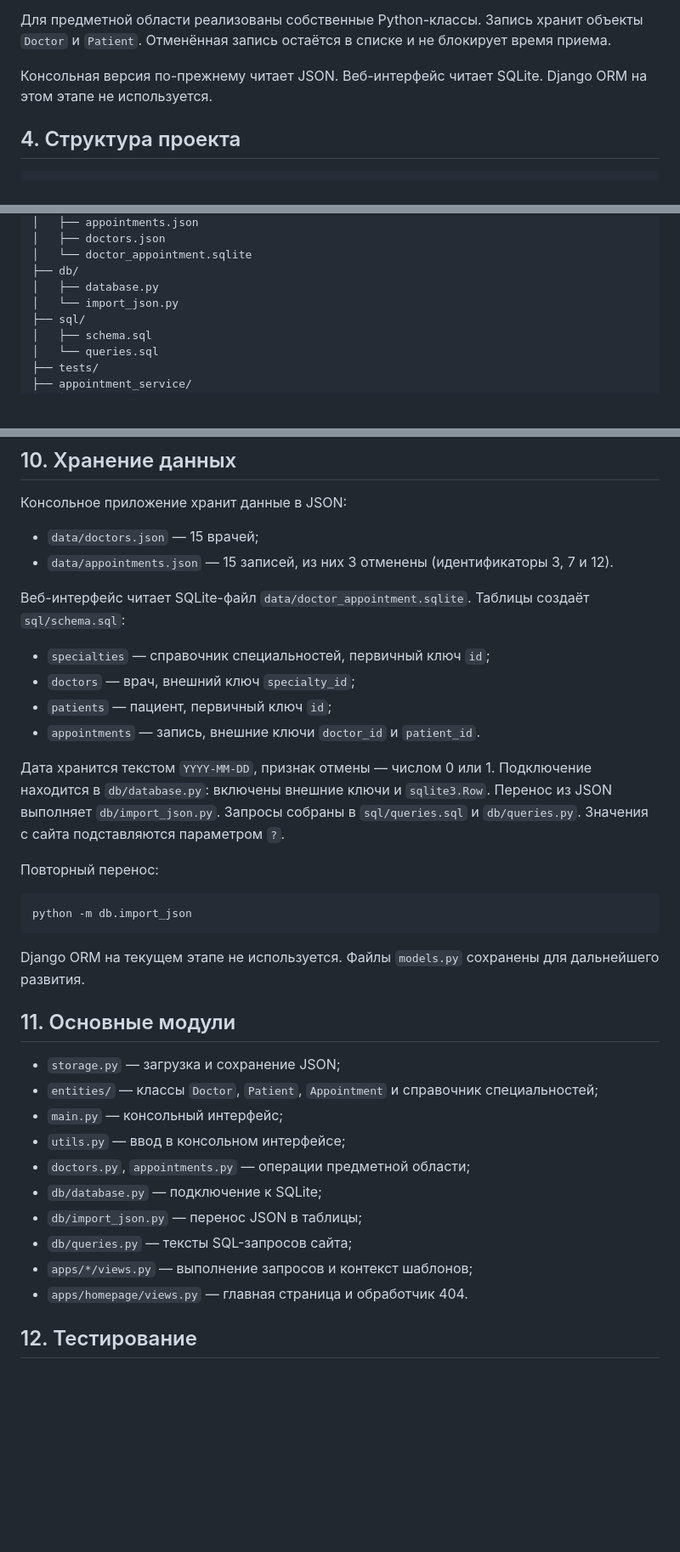
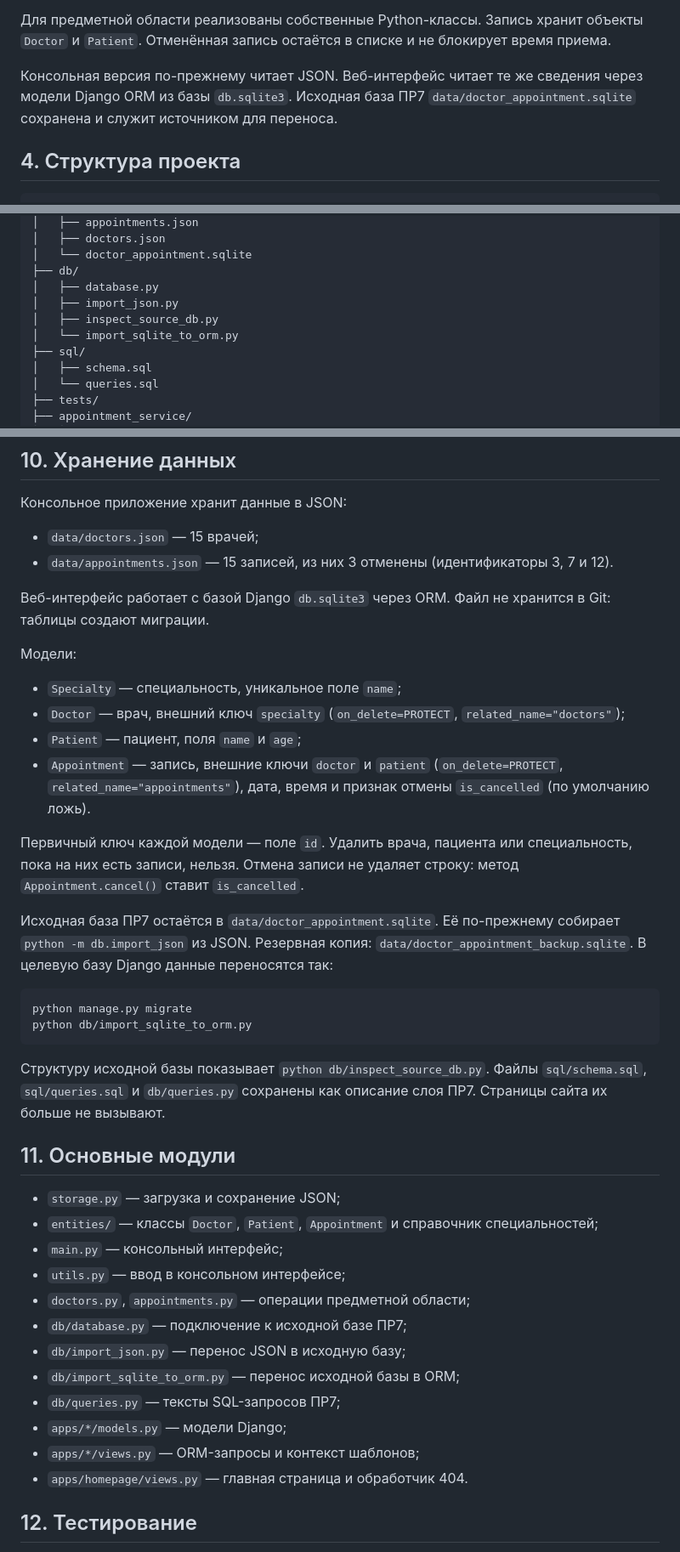
Before and after one commit to katshuuu/doctor-appointment-service, a Markdown page: README.md, 3 parts joined by grey strips. Shown at 85% size. GitHub-like rendering; blank space fills up the shorter version.

Commit message:
PR9: обновить README

````diff
--- a/README.md
+++ b/README.md
@@ -42,7 +43,9 @@
 остаётся в списке и не блокирует время приема.
 
 Консольная версия по-прежнему читает JSON. Веб-интерфейс читает
-SQLite. Django ORM на этом этапе не используется.
+те же сведения через модели Django ORM из базы `db.sqlite3`.
+Исходная база ПР7 `data/doctor_appointment.sqlite` сохранена
+и служит источником для переноса.
 
 ## 4. Структура проекта
 
@@ -80,7 +83,9 @@ doctor-appointment-service/
 │   └── doctor_appointment.sqlite
 ├── db/
 │   ├── database.py
-│   └── import_json.py
+│   ├── import_json.py
+│   ├── inspect_source_db.py
+│   └── import_sqlite_to_orm.py
 ├── sql/
 │   ├── schema.sql
 │   └── queries.sql
@@ -238,28 +243,37 @@ Bootstrap сохранён для базовой вёрстки. Оформле
 - `data/appointments.json` — 15 записей, из них 3 отменены
   (идентификаторы 3, 7 и 12).
 
-Веб-интерфейс читает SQLite-файл `data/doctor_appointment.sqlite`.
-Таблицы создаёт `sql/schema.sql`:
+Веб-интерфейс работает с базой Django `db.sqlite3` через ORM.
+Файл не хранится в Git: таблицы создают миграции.
 
-- `specialties` — справочник специальностей, первичный ключ `id`;
-- `doctors` — врач, внешний ключ `specialty_id`;
-- `patients` — пациент, первичный ключ `id`;
-- `appointments` — запись, внешние ключи `doctor_id` и `patient_id`.
+Модели:
 
-Дата хранится текстом `YYYY-MM-DD`, признак отмены — числом 0 или 1.
-Подключение находится в `db/database.py`: включены внешние ключи
-и `sqlite3.Row`. Перенос из JSON выполняет `db/import_json.py`.
-Запросы собраны в `sql/queries.sql` и `db/queries.py`.
-Значения с сайта подставляются параметром `?`.
+- `Specialty` — специальность, уникальное поле `name`;
+- `Doctor` — врач, внешний ключ `specialty`
+  (`on_delete=PROTECT`, `related_name="doctors"`);
+- `Patient` — пациент, поля `name` и `age`;
+- `Appointment` — запись, внешние ключи `doctor` и `patient`
+  (`on_delete=PROTECT`, `related_name="appointments"`),
+  дата, время и признак отмены `is_cancelled` (по умолчанию ложь).
 
-Повторный перенос:
+Первичный ключ каждой модели — поле `id`.
+Удалить врача, пациента или специальность, пока на них есть записи,
+нельзя. Отмена записи не удаляет строку: метод `Appointment.cancel()`
+ставит `is_cancelled`.
+
+Исходная база ПР7 остаётся в `data/doctor_appointment.sqlite`.
+Её по-прежнему собирает `python -m db.import_json` из JSON.
+Резервная копия: `data/doctor_appointment_backup.sqlite`.
+В целевую базу Django данные переносятся так:
 
 ```text
-python -m db.import_json
+python manage.py migrate
+python db/import_sqlite_to_orm.py
 ```
 
-Django ORM на текущем этапе не используется.
-Файлы `models.py` сохранены для дальнейшего развития.
+Структуру исходной базы показывает `python db/inspect_source_db.py`.
+Файлы `sql/schema.sql`, `sql/queries.sql` и `db/queries.py`
+сохранены как описание слоя ПР7. Страницы сайта их больше не вызывают.
 
 ## 11. Основные модули
 
@@ -269,10 +283,12 @@ Django ORM на текущем этапе не используется.
 - `main.py` — консольный интерфейс;
 - `utils.py` — ввод в консольном интерфейсе;
 - `doctors.py`, `appointments.py` — операции предметной области;
-- `db/database.py` — подключение к SQLite;
-- `db/import_json.py` — перенос JSON в таблицы;
-- `db/queries.py` — тексты SQL-запросов сайта;
-- `apps/*/views.py` — выполнение запросов и контекст шаблонов;
+- `db/database.py` — подключение к исходной базе ПР7;
+- `db/import_json.py` — перенос JSON в исходную базу;
+- `db/import_sqlite_to_orm.py` — перенос исходной базы в ORM;
+- `db/queries.py` — тексты SQL-запросов ПР7;
+- `apps/*/models.py` — модели Django;
+- `apps/*/views.py` — ORM-запросы и контекст шаблонов;
 - `apps/homepage/views.py` — главная страница и обработчик 404.
 
 ## 12. Тестирование
````
Also changed, not shown: other parts of README.md (+44 -15 lines).
